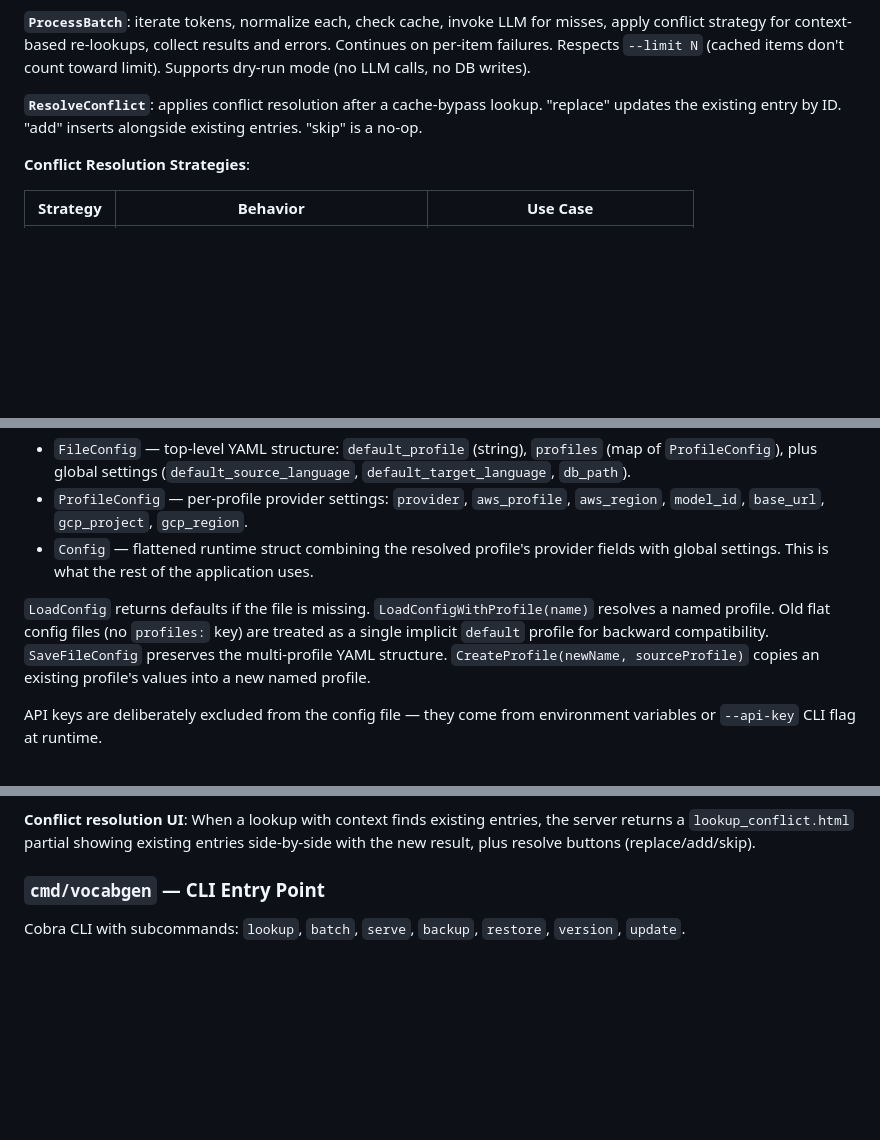
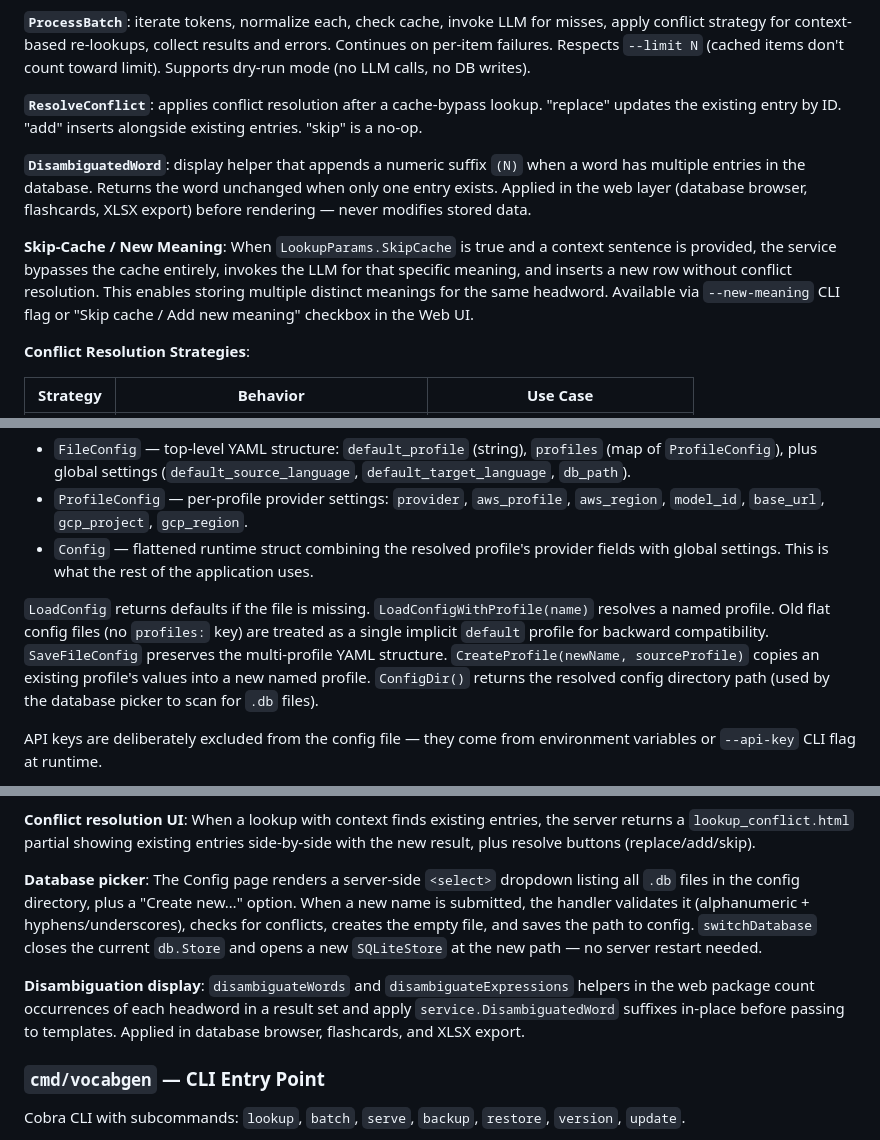
Before and after one commit to npozs77/VocabGen, a Markdown page: docs/architecture.md, 3 parts joined by grey strips. Rendered like a GitHub page; blank space fills up the shorter version.

```diff
--- a/docs/architecture.md
+++ b/docs/architecture.md
@@ -126,6 +126,10 @@ The service layer sits between the interface layers (CLI, web) and the infrastru
 
 **`ResolveConflict`**: applies conflict resolution after a cache-bypass lookup. "replace" updates the existing entry by ID. "add" inserts alongside existing entries. "skip" is a no-op.
 
+**`DisambiguatedWord`**: display helper that appends a numeric suffix `(N)` when a word has multiple entries in the database. Returns the word unchanged when only one entry exists. Applied in the web layer (database browser, flashcards, XLSX export) before rendering — never modifies stored data.
+
+**Skip-Cache / New Meaning**: When `LookupParams.SkipCache` is true and a context sentence is provided, the service bypasses the cache entirely, invokes the LLM for that specific meaning, and inserts a new row without conflict resolution. This enables storing multiple distinct meanings for the same headword. Available via `--new-meaning` CLI flag or "Skip cache / Add new meaning" checkbox in the Web UI.
+
 **Conflict Resolution Strategies**:
 
 | Strategy | Behavior | Use Case |
@@ -164,7 +168,7 @@ The config uses a two-level data model:
 - `ProfileConfig` — per-profile provider settings: `provider`, `aws_profile`, `aws_region`, `model_id`, `base_url`, `gcp_project`, `gcp_region`.
 - `Config` — flattened runtime struct combining the resolved profile's provider fields with global settings. This is what the rest of the application uses.
 
-`LoadConfig` returns defaults if the file is missing. `LoadConfigWithProfile(name)` resolves a named profile. Old flat config files (no `profiles:` key) are treated as a single implicit `default` profile for backward compatibility. `SaveFileConfig` preserves the multi-profile YAML structure. `CreateProfile(newName, sourceProfile)` copies an existing profile's values into a new named profile.
+`LoadConfig` returns defaults if the file is missing. `LoadConfigWithProfile(name)` resolves a named profile. Old flat config files (no `profiles:` key) are treated as a single implicit `default` profile for backward compatibility. `SaveFileConfig` preserves the multi-profile YAML structure. `CreateProfile(newName, sourceProfile)` copies an existing profile's values into a new named profile. `ConfigDir()` returns the resolved config directory path (used by the database picker to scan for `.db` files).
 
 API keys are deliberately excluded from the config file — they come from environment variables or `--api-key` CLI flag at runtime.
 
@@ -199,6 +203,10 @@ Server-side rendering with Go `html/template` + HTMX + Tailwind CSS (CDN). All t
 **Flashcards**: The `/flashcards` page provides a study mode for reviewing vocabulary. `handlers_flashcards.go` implements two endpoints: `GET /api/flashcards/html` assembles a filtered deck by querying `ListWords` + `ListExpressions` with difficulty/language/tag filters and returns the `flashcard_card` partial with a `data-deck` JSON attribute; `PUT /api/flashcards/rate` persists a difficulty rating (easy/hard/natural) for a word or expression. Inline JavaScript in `flashcards.html` handles card flip (CSS `rotateY` with `perspective` and `backface-visibility`), prev/next deck navigation, display mode toggle (word-first vs detail-first), and difficulty rating via `fetch`. No external JS libraries.
 
 **Conflict resolution UI**: When a lookup with context finds existing entries, the server returns a `lookup_conflict.html` partial showing existing entries side-by-side with the new result, plus resolve buttons (replace/add/skip).
+
+**Database picker**: The Config page renders a server-side `<select>` dropdown listing all `.db` files in the config directory, plus a "Create new…" option. When a new name is submitted, the handler validates it (alphanumeric + hyphens/underscores), checks for conflicts, creates the empty file, and saves the path to config. `switchDatabase` closes the current `db.Store` and opens a new `SQLiteStore` at the new path — no server restart needed.
+
+**Disambiguation display**: `disambiguateWords` and `disambiguateExpressions` helpers in the web package count occurrences of each headword in a result set and apply `service.DisambiguatedWord` suffixes in-place before passing to templates. Applied in database browser, flashcards, and XLSX export.
 
 ### `cmd/vocabgen` — CLI Entry Point
 
```
Also changed, not shown: other parts of docs/architecture.md (+8 -3 lines), docs/user-guide.md (+3 -5 lines).
